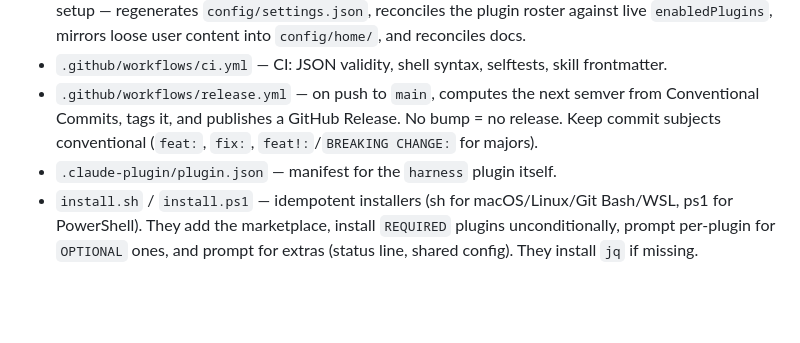
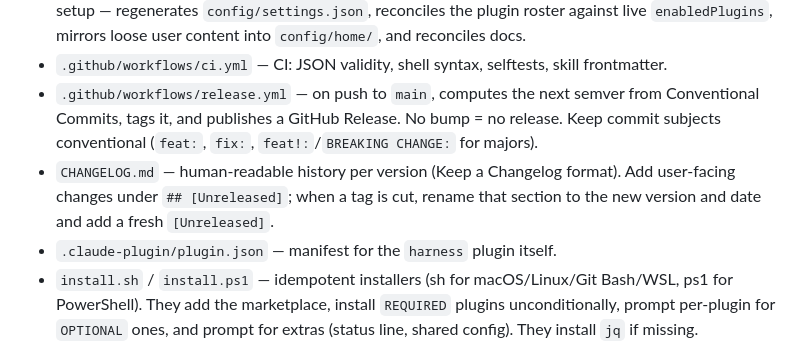
Before and after one commit to vinicius91carvalho/harness-engineering, a Markdown page: CLAUDE.md, the part around the change. Drawn GitHub-style; blank space fills up the shorter version.

```diff
--- a/CLAUDE.md
+++ b/CLAUDE.md
@@ -23,6 +23,7 @@ the scripts are worse than no docs.
 - `skills/update-project/SKILL.md` — `/harness:update-project`: a complete backup of the live Claude setup — regenerates `config/settings.json`, reconciles the plugin roster against live `enabledPlugins`, mirrors loose user content into `config/home/`, and reconciles docs.
 - `.github/workflows/ci.yml` — CI: JSON validity, shell syntax, selftests, skill frontmatter.
 - `.github/workflows/release.yml` — on push to `main`, computes the next semver from Conventional Commits, tags it, and publishes a GitHub Release. No bump = no release. Keep commit subjects conventional (`feat:`, `fix:`, `feat!:`/`BREAKING CHANGE:` for majors).
+- `CHANGELOG.md` — human-readable history per version (Keep a Changelog format). Add user-facing changes under `## [Unreleased]`; when a tag is cut, rename that section to the new version and date and add a fresh `[Unreleased]`.
 - `.claude-plugin/plugin.json` — manifest for the `harness` plugin itself.
 - `install.sh` / `install.ps1` — idempotent installers (sh for macOS/Linux/Git Bash/WSL, ps1 for PowerShell). They add the marketplace, install `REQUIRED` plugins unconditionally, prompt per-plugin for `OPTIONAL` ones, and prompt for extras (status line, shared config). They install `jq` if missing.
 - Other `harness` plugin content (commands/agents/hooks) would live in the conventional `commands/`, `agents/`, `hooks/` dirs at the repo root — none exist yet.
```
Also changed, not shown: CHANGELOG.md (added, +39 -0 lines).
